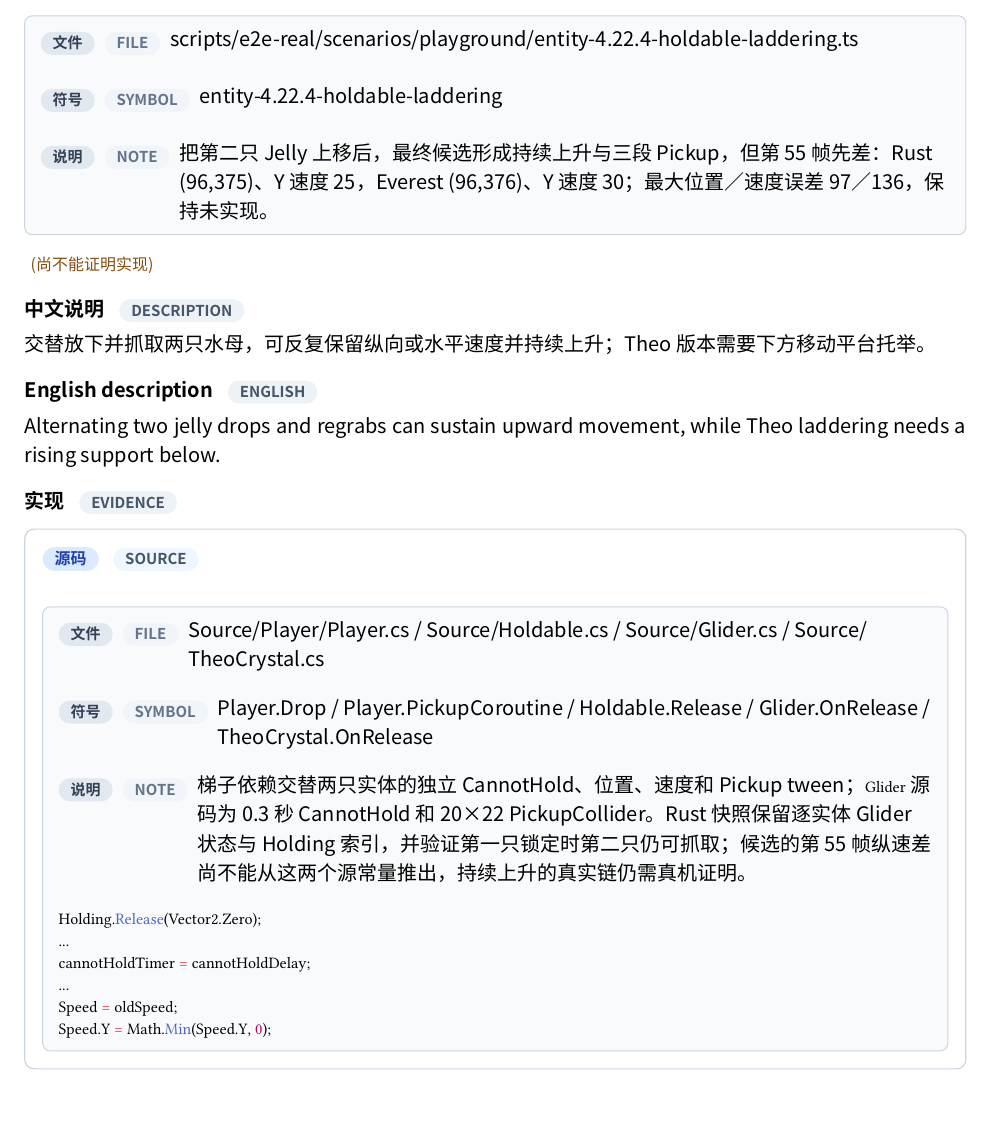
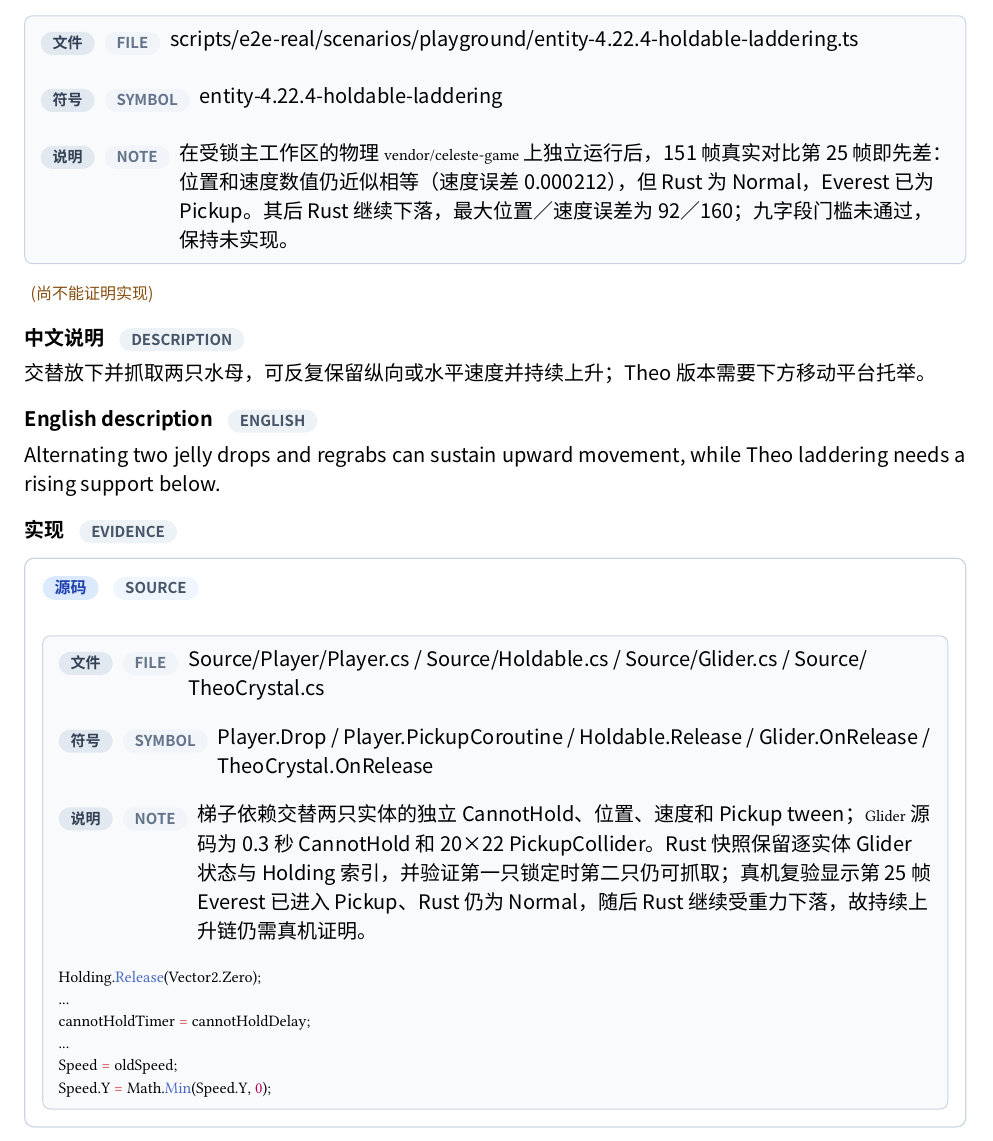
Before and after one commit to std-microblock/celeste-next-gym, a Typst document (docs/tech-handbook/main.typ, which reads docs/tech-handbook/techs/entity-tech/4-22-4-holdable-laddering.typ): part of page 139 of 176, cut so that both start at the same text, the shorter picture padded with empty space. Compiled offline with Typst 0.15; a missing font is replaced by an installed copy or a similar font.

Commit message:
e2e: record holdable laddering real mismatch

```diff
--- a/docs/tech-handbook/techs/entity-tech/4-22-4-holdable-laddering.typ
+++ b/docs/tech-handbook/techs/entity-tech/4-22-4-holdable-laddering.typ
@@ -11,10 +11,10 @@
     path: [Source/Player/Player.cs / Source/Holdable.cs / Source/Glider.cs / Source/TheoCrystal.cs],
     symbol: [Player.Drop / Player.PickupCoroutine / Holdable.Release / Glider.OnRelease / TheoCrystal.OnRelease],
     snippet: raw(block: true, lang: "cs", "Holding.Release(Vector2.Zero);\n...\ncannotHoldTimer = cannotHoldDelay;\n...\nSpeed = oldSpeed;\nSpeed.Y = Math.Min(Speed.Y, 0);"),
-    note: [梯子依赖交替两只实体的独立 CannotHold、位置、速度和 Pickup tween；`Glider` 源码为 0.3 秒 CannotHold 和 20×22 PickupCollider。Rust 快照保留逐实体 Glider 状态与 Holding 索引，并验证第一只锁定时第二只仍可抓取；候选的第 55 帧纵速差尚不能从这两个源常量推出，持续上升的真实链仍需真机证明。],
+    note: [梯子依赖交替两只实体的独立 CannotHold、位置、速度和 Pickup tween；`Glider` 源码为 0.3 秒 CannotHold 和 20×22 PickupCollider。Rust 快照保留逐实体 Glider 状态与 Holding 索引，并验证第一只锁定时第二只仍可抓取；真机复验显示第 25 帧 Everest 已进入 Pickup、Rust 仍为 Normal，随后 Rust 继续受重力下落，故持续上升链仍需真机证明。],
   ),
   rust-evidence: evidence(path: [crates/celeste-physics/src/types.rs / crates/celeste-physics/src/sim.rs], symbol: [GliderSnapshot / gliders / holding_glider / release_glider]),
   test-evidence: evidence(path: [crates/celeste-physics/src/sim.rs], symbol: [two_gliders_keep_independent_laddering_lockouts]),
   e2e-evidence: none,
-  candidate-e2e: evidence(path: [scripts/e2e-real/scenarios/playground/entity-4.22.4-holdable-laddering.ts], symbol: [entity-4.22.4-holdable-laddering], note: [把第二只 Jelly 上移后，最终候选形成持续上升与三段 Pickup，但第 55 帧先差：Rust (96,375)、Y 速度 25，Everest (96,376)、Y 速度 30；最大位置／速度误差 97／136，保持未实现。]),
+  candidate-e2e: evidence(path: [scripts/e2e-real/scenarios/playground/entity-4.22.4-holdable-laddering.ts], symbol: [entity-4.22.4-holdable-laddering], note: [在受锁主工作区的物理 `vendor/celeste-game` 上独立运行后，151 帧真实对比第 25 帧即先差：位置和速度数值仍近似相等（速度误差 0.000212），但 Rust 为 Normal，Everest 已为 Pickup。其后 Rust 继续下落，最大位置／速度误差为 92／160；九字段门槛未通过，保持未实现。]),
 )
```
